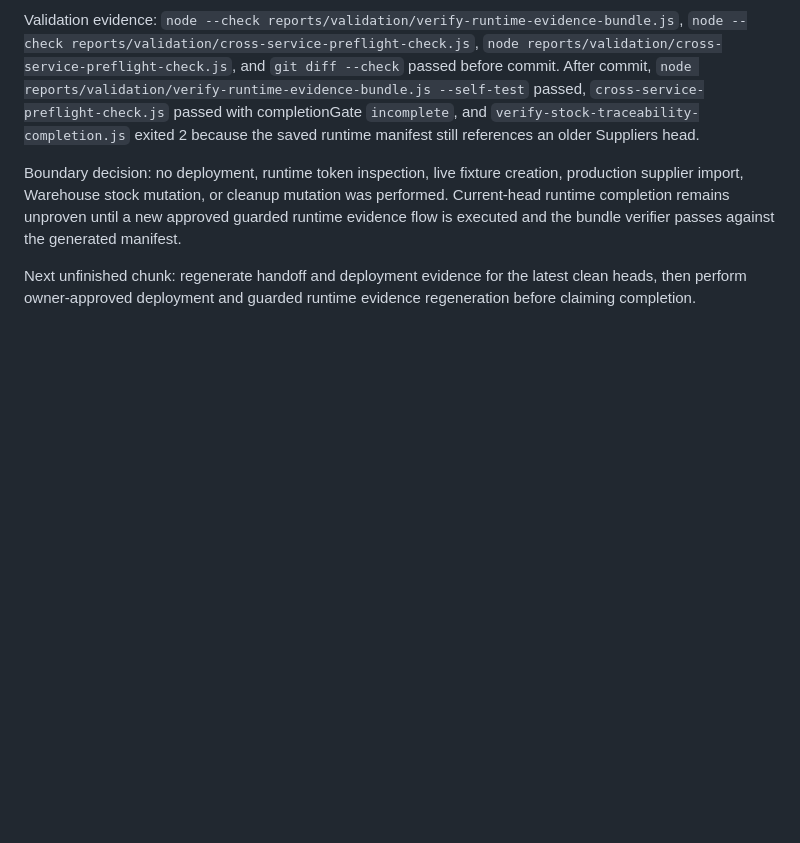
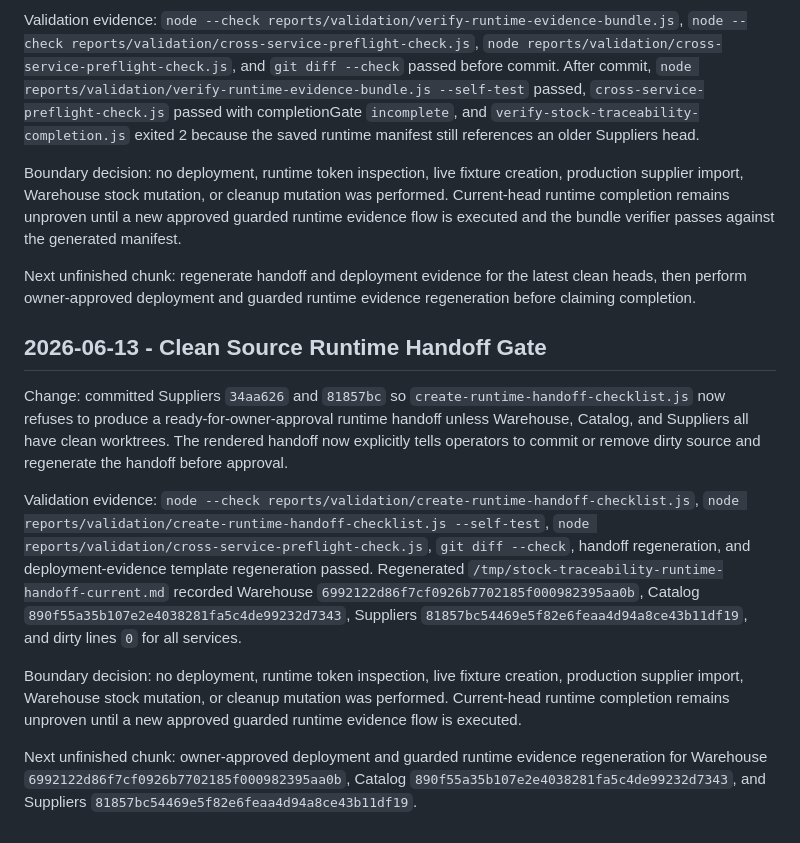
Before and after one commit to speakASAP/suppliers-microservice, a Markdown page: docs/orchestrator/STATUS.md, the part around the change. GitHub-like rendering; blank space fills up the shorter version.

Commit message:
Record clean source handoff gate

```diff
--- a/docs/orchestrator/STATUS.md
+++ b/docs/orchestrator/STATUS.md
@@ -253,3 +253,13 @@ Validation evidence: `node --check reports/validation/verify-runtime-evidence-bu
 Boundary decision: no deployment, runtime token inspection, live fixture creation, production supplier import, Warehouse stock mutation, or cleanup mutation was performed. Current-head runtime completion remains unproven until a new approved guarded runtime evidence flow is executed and the bundle verifier passes against the generated manifest.
 
 Next unfinished chunk: regenerate handoff and deployment evidence for the latest clean heads, then perform owner-approved deployment and guarded runtime evidence regeneration before claiming completion.
+
+## 2026-06-13 - Clean Source Runtime Handoff Gate
+
+Change: committed Suppliers `34aa626` and `81857bc` so `create-runtime-handoff-checklist.js` now refuses to produce a ready-for-owner-approval runtime handoff unless Warehouse, Catalog, and Suppliers all have clean worktrees. The rendered handoff now explicitly tells operators to commit or remove dirty source and regenerate the handoff before approval.
+
+Validation evidence: `node --check reports/validation/create-runtime-handoff-checklist.js`, `node reports/validation/create-runtime-handoff-checklist.js --self-test`, `node reports/validation/cross-service-preflight-check.js`, `git diff --check`, handoff regeneration, and deployment-evidence template regeneration passed. Regenerated `/tmp/stock-traceability-runtime-handoff-current.md` recorded Warehouse `6992122d86f7cf0926b7702185f000982395aa0b`, Catalog `890f55a35b107e2e4038281fa5c4de99232d7343`, Suppliers `81857bc54469e5f82e6feaa4d94a8ce43b11df19`, and dirty lines `0` for all services.
+
+Boundary decision: no deployment, runtime token inspection, live fixture creation, production supplier import, Warehouse stock mutation, or cleanup mutation was performed. Current-head runtime completion remains unproven until a new approved guarded runtime evidence flow is executed.
+
+Next unfinished chunk: owner-approved deployment and guarded runtime evidence regeneration for Warehouse `6992122d86f7cf0926b7702185f000982395aa0b`, Catalog `890f55a35b107e2e4038281fa5c4de99232d7343`, and Suppliers `81857bc54469e5f82e6feaa4d94a8ce43b11df19`.
```
Also changed, not shown: docs/IMPLEMENTATION_STATE.md (+2 -2 lines).
